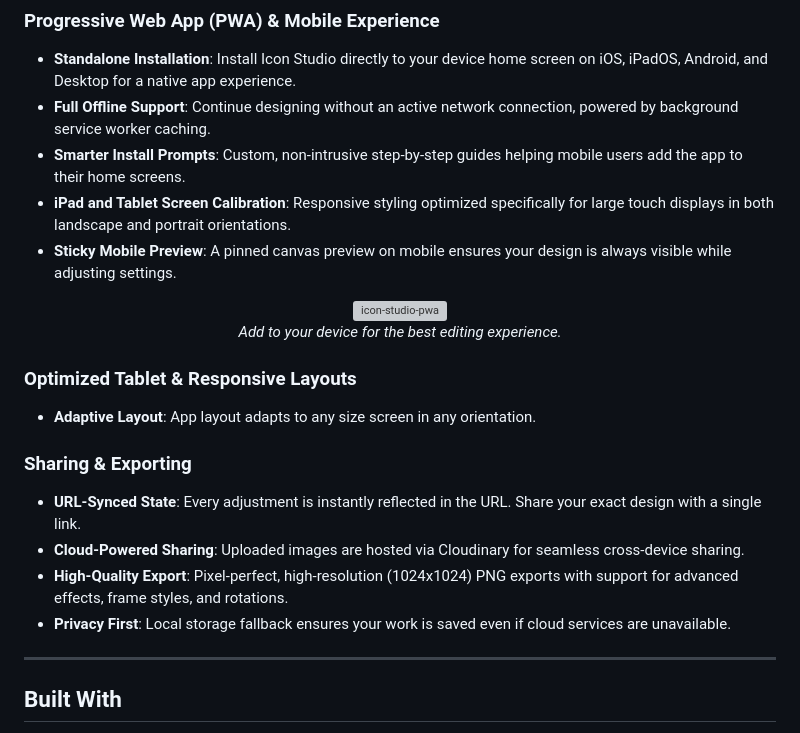
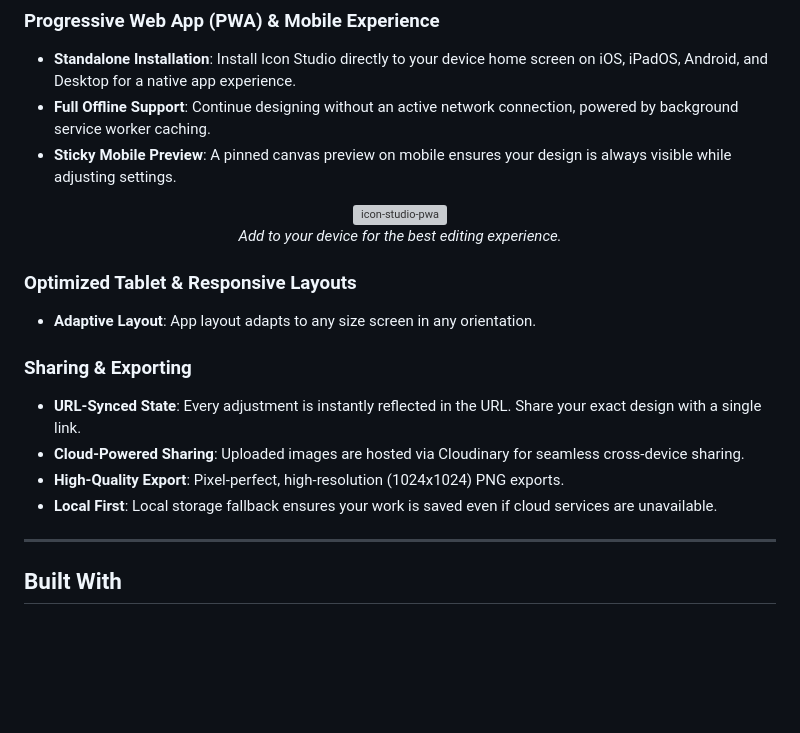
Before and after one commit to RyanMarch/iconBadgeStudio, a Markdown page: README.md, the part around one of its changes. Rendered like a GitHub page; blank space fills up the shorter version; grey boxes are pictures that could not be loaded.

Commit message:
Update images and text in README.md

```diff
--- a/README.md
+++ b/README.md
@@ -59,8 +59,6 @@ A premium, web-based tool for creating professional icons with customizable badg
 ### Progressive Web App (PWA) & Mobile Experience
 - **Standalone Installation**: Install Icon Studio directly to your device home screen on iOS, iPadOS, Android, and Desktop for a native app experience.
 - **Full Offline Support**: Continue designing without an active network connection, powered by background service worker caching.
-- **Smarter Install Prompts**: Custom, non-intrusive step-by-step guides helping mobile users add the app to their home screens.
-- **iPad and Tablet Screen Calibration**: Responsive styling optimized specifically for large touch displays in both landscape and portrait orientations.
 - **Sticky Mobile Preview**: A pinned canvas preview on mobile ensures your design is always visible while adjusting settings.
 
 <div align="center">
@@ -78,8 +76,8 @@ A premium, web-based tool for creating professional icons with customizable badg
 ### Sharing & Exporting
 - **URL-Synced State**: Every adjustment is instantly reflected in the URL. Share your exact design with a single link.
 - **Cloud-Powered Sharing**: Uploaded images are hosted via Cloudinary for seamless cross-device sharing.
-- **High-Quality Export**: Pixel-perfect, high-resolution (1024x1024) PNG exports with support for advanced effects, frame styles, and rotations.
-- **Privacy First**: Local storage fallback ensures your work is saved even if cloud services are unavailable.
+- **High-Quality Export**: Pixel-perfect, high-resolution (1024x1024) PNG exports.
+- **Local First**: Local storage fallback ensures your work is saved even if cloud services are unavailable.
 
 <hr/>
 
```
Also changed, not shown: other parts of README.md (+2 -2 lines).
